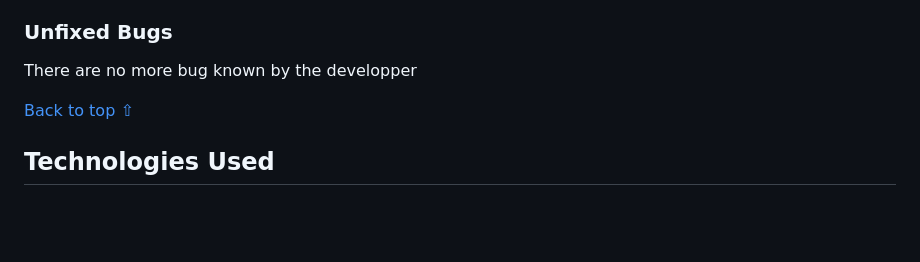
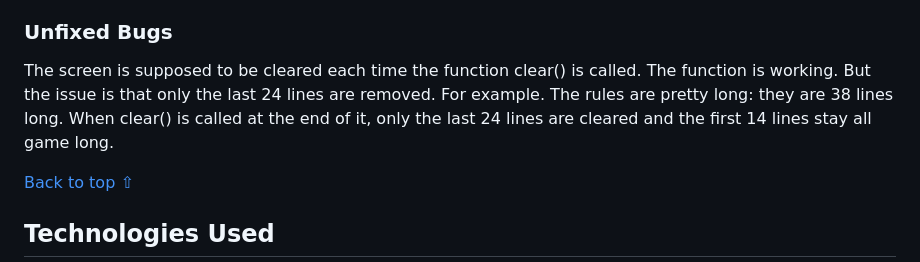
Before and after one commit to LudovicLeGuen/Wheel-of-Fortune, a Markdown page: README.md, the part around the change. GitHub-like rendering; blank space fills up the shorter version.

Commit message:
update unfixed bugs in readme.md

```diff
--- a/README.md
+++ b/README.md
@@ -160,7 +160,9 @@ Several issues were encountered during developpement but the most troublesome ar
 **The number of round question** popped several times thus asking how many rounds the players wanted. The developper made a mistake and instead of using the variable name in several literal string, he used the function itself.
 
 ### Unfixed Bugs
-There are no more bug known by the developper
+The screen is supposed to be cleared each time the function clear() is called. The function is working. But the issue is that only the last 24 lines are removed.
+For example. The rules are pretty long: they are 38 lines long.
+When clear() is called at the end of it, only the last 24 lines are cleared and the first 14 lines stay all game long.
 
 [Back to top ⇧](#Wheel-Of-Fortune)
 
```
